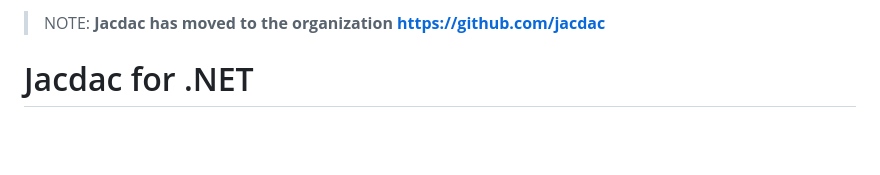
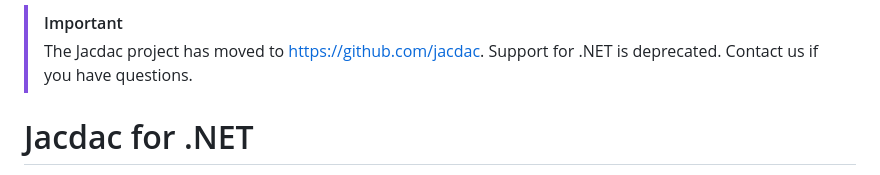
Before and after one commit to microsoft/jacdac-dotnet, a Markdown page: README.md, the part around the change. Drawn GitHub-style; blank space fills up the shorter version.

Commit message:
move to jacdac org (#18)

```diff
--- a/README.md
+++ b/README.md
@@ -1,4 +1,6 @@
-> NOTE: **Jacdac has moved to the organization https://github.com/jacdac**
+> [!IMPORTANT]
+> The Jacdac project has moved to https://github.com/jacdac.
+> Support for .NET is deprecated. Contact us if you have questions.
 
 # Jacdac for .NET
 
```
